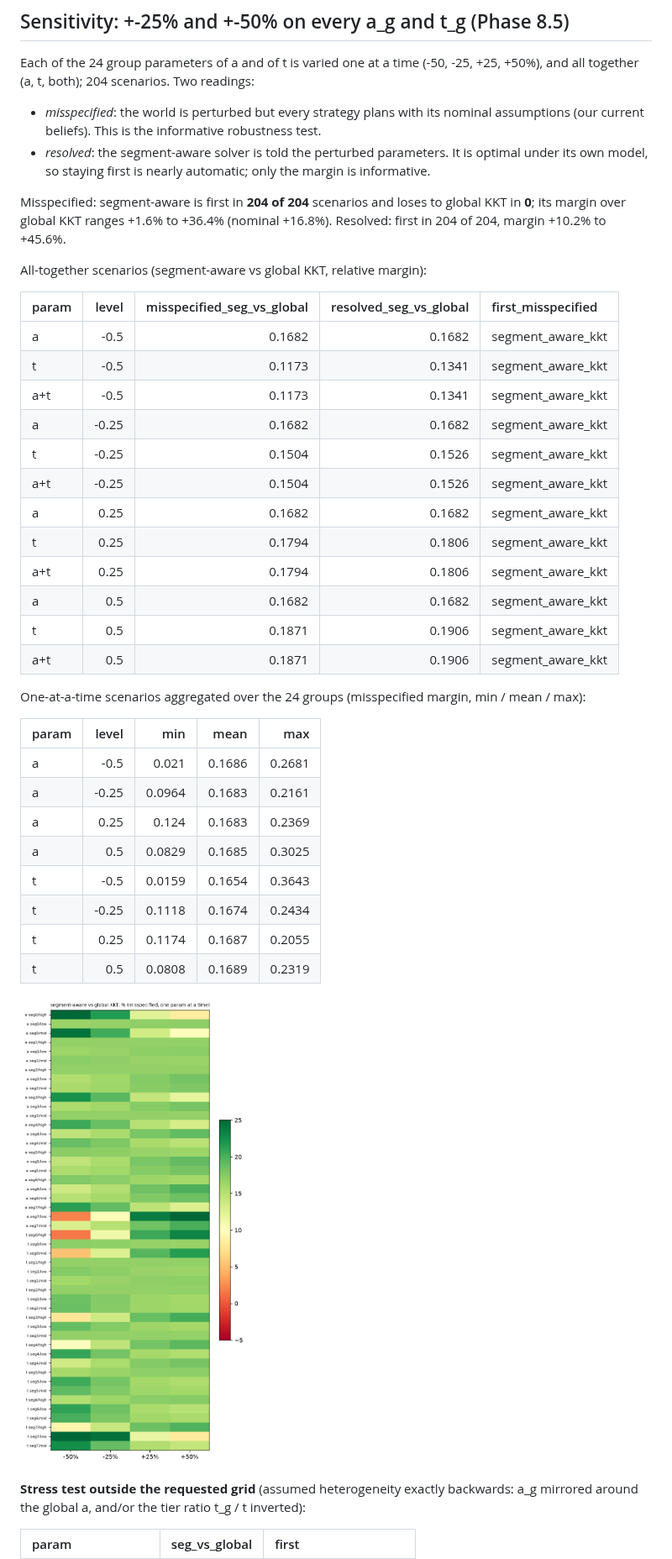
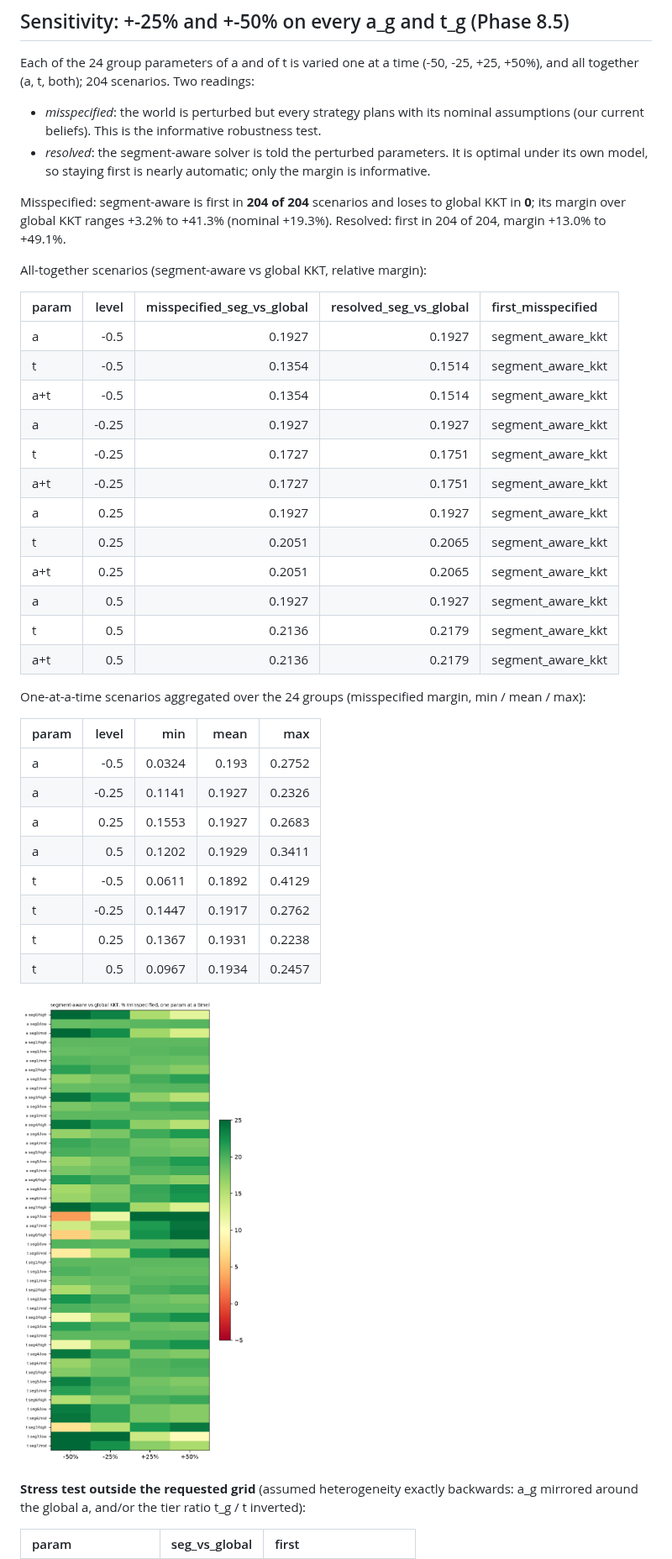
Before and after one commit to Manognaaaaaa/Churn_Predictor, a Markdown page: reports/allocation.md, the part around one of its changes. Shown at 84% size. Rendered like a GitHub page; pictures changed too: reports/figures/sensitivity_heatmap.png.

Commit message:
reports: regenerate after out-of-fold scoring (risk, allocation, claims)
Co-Authored-By: Claude Sonnet 5.5 <noreply@anthropic.com>

```diff
--- a/reports/allocation.md
+++ b/reports/allocation.md
@@ -151,37 +151,37 @@ Each of the 24 group parameters of a and of t is varied one at a time (-50, -25,
 - *misspecified*: the world is perturbed but every strategy plans with its nominal assumptions (our current beliefs). This is the informative robustness test.
 - *resolved*: the segment-aware solver is told the perturbed parameters. It is optimal under its own model, so staying first is nearly automatic; only the margin is informative.
 
-Misspecified: segment-aware is first in **204 of 204** scenarios and loses to global KKT in **0**; its margin over global KKT ranges +1.6% to +36.4% (nominal +16.8%). Resolved: first in 204 of 204, margin +10.2% to +45.6%.
+Misspecified: segment-aware is first in **204 of 204** scenarios and loses to global KKT in **0**; its margin over global KKT ranges +3.2% to +41.3% (nominal +19.3%). Resolved: first in 204 of 204, margin +13.0% to +49.1%.
 
 All-together scenarios (segment-aware vs global KKT, relative margin):
 
 | param   |   level |   misspecified_seg_vs_global |   resolved_seg_vs_global | first_misspecified   |
 |:--------|--------:|-----------------------------:|-------------------------:|:---------------------|
-| a       |   -0.5  |                       0.1682 |                   0.1682 | segment_aware_kkt    |
-| t       |   -0.5  |                       0.1173 |                   0.1341 | segment_aware_kkt    |
-| a+t     |   -0.5  |                       0.1173 |                   0.1341 | segment_aware_kkt    |
-| a       |   -0.25 |                       0.1682 |                   0.1682 | segment_aware_kkt    |
-| t       |   -0.25 |                       0.1504 |                   0.1526 | segment_aware_kkt    |
-| a+t     |   -0.25 |                       0.1504 |                   0.1526 | segment_aware_kkt    |
-| a       |    0.25 |                       0.1682 |                   0.1682 | segment_aware_kkt    |
-| t       |    0.25 |                       0.1794 |                   0.1806 | segment_aware_kkt    |
-| a+t     |    0.25 |                       0.1794 |                   0.1806 | segment_aware_kkt    |
-| a       |    0.5  |                       0.1682 |                   0.1682 | segment_aware_kkt    |
-| t       |    0.5  |                       0.1871 |                   0.1906 | segment_aware_kkt    |
-| a+t     |    0.5  |                       0.1871 |                   0.1906 | segment_aware_kkt    |
+| a       |   -0.5  |                       0.1927 |                   0.1927 | segment_aware_kkt    |
+| t       |   -0.5  |                       0.1354 |                   0.1514 | segment_aware_kkt    |
+| a+t     |   -0.5  |                       0.1354 |                   0.1514 | segment_aware_kkt    |
+| a       |   -0.25 |                       0.1927 |                   0.1927 | segment_aware_kkt    |
+| t       |   -0.25 |                       0.1727 |                   0.1751 | segment_aware_kkt    |
+| a+t     |   -0.25 |                       0.1727 |                   0.1751 | segment_aware_kkt    |
+| a       |    0.25 |                       0.1927 |                   0.1927 | segment_aware_kkt    |
+| t       |    0.25 |                       0.2051 |                   0.2065 | segment_aware_kkt    |
+| a+t     |    0.25 |                       0.2051 |                   0.2065 | segment_aware_kkt    |
+| a       |    0.5  |                       0.1927 |                   0.1927 | segment_aware_kkt    |
+| t       |    0.5  |                       0.2136 |                   0.2179 | segment_aware_kkt    |
+| a+t     |    0.5  |                       0.2136 |                   0.2179 | segment_aware_kkt    |
 
 One-at-a-time scenarios aggregated over the 24 groups (misspecified margin, min / mean / max):
 
 | param   |   level |    min |   mean |    max |
 |:--------|--------:|-------:|-------:|-------:|
-| a       |   -0.5  | 0.021  | 0.1686 | 0.2681 |
-| a       |   -0.25 | 0.0964 | 0.1683 | 0.2161 |
-| a       |    0.25 | 0.124  | 0.1683 | 0.2369 |
-| a       |    0.5  | 0.0829 | 0.1685 | 0.3025 |
-| t       |   -0.5  | 0.0159 | 0.1654 | 0.3643 |
-| t       |   -0.25 | 0.1118 | 0.1674 | 0.2434 |
-| t       |    0.25 | 0.1174 | 0.1687 | 0.2055 |
-| t       |    0.5  | 0.0808 | 0.1689 | 0.2319 |
+| a       |   -0.5  | 0.0324 | 0.193  | 0.2752 |
+| a       |   -0.25 | 0.1141 | 0.1927 | 0.2326 |
+| a       |    0.25 | 0.1553 | 0.1927 | 0.2683 |
+| a       |    0.5  | 0.1202 | 0.1929 | 0.3411 |
+| t       |   -0.5  | 0.0611 | 0.1892 | 0.4129 |
+| t       |   -0.25 | 0.1447 | 0.1917 | 0.2762 |
+| t       |    0.25 | 0.1367 | 0.1931 | 0.2238 |
+| t       |    0.5  | 0.0967 | 0.1934 | 0.2457 |
 
 ![sensitivity heatmap](figures/sensitivity_heatmap.png)
 
```
Also changed, not shown: other parts of reports/allocation.md (+28 -28 lines), reports/09_timeseries.md (+3 -3 lines), reports/figures/acf_pacf.png, reports/figures/calibration_vs_ranking.png, reports/figures/forecast_scenarios.png, reports/figures/residual_acf.png, reports/figures/strategy_vs_budget.png.
